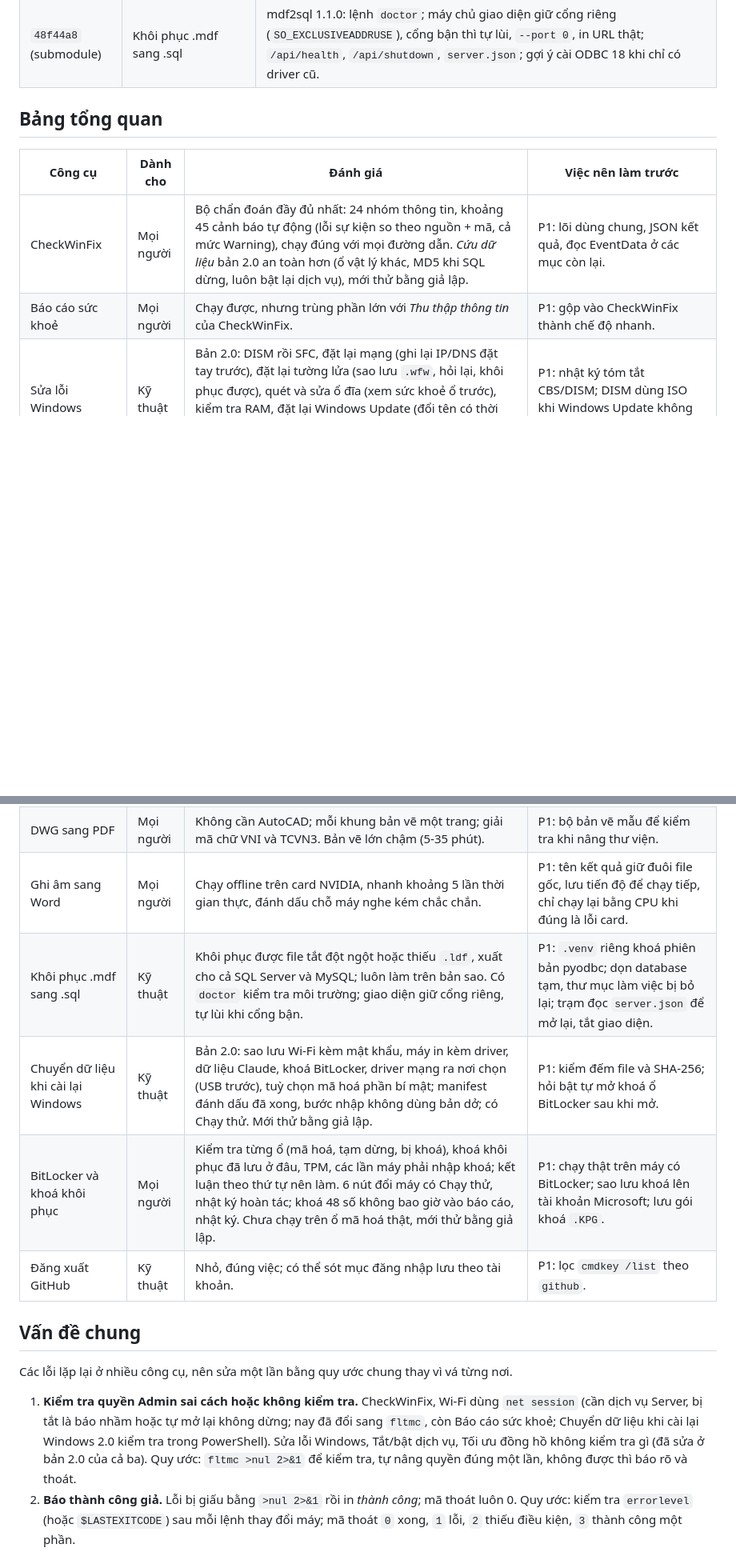
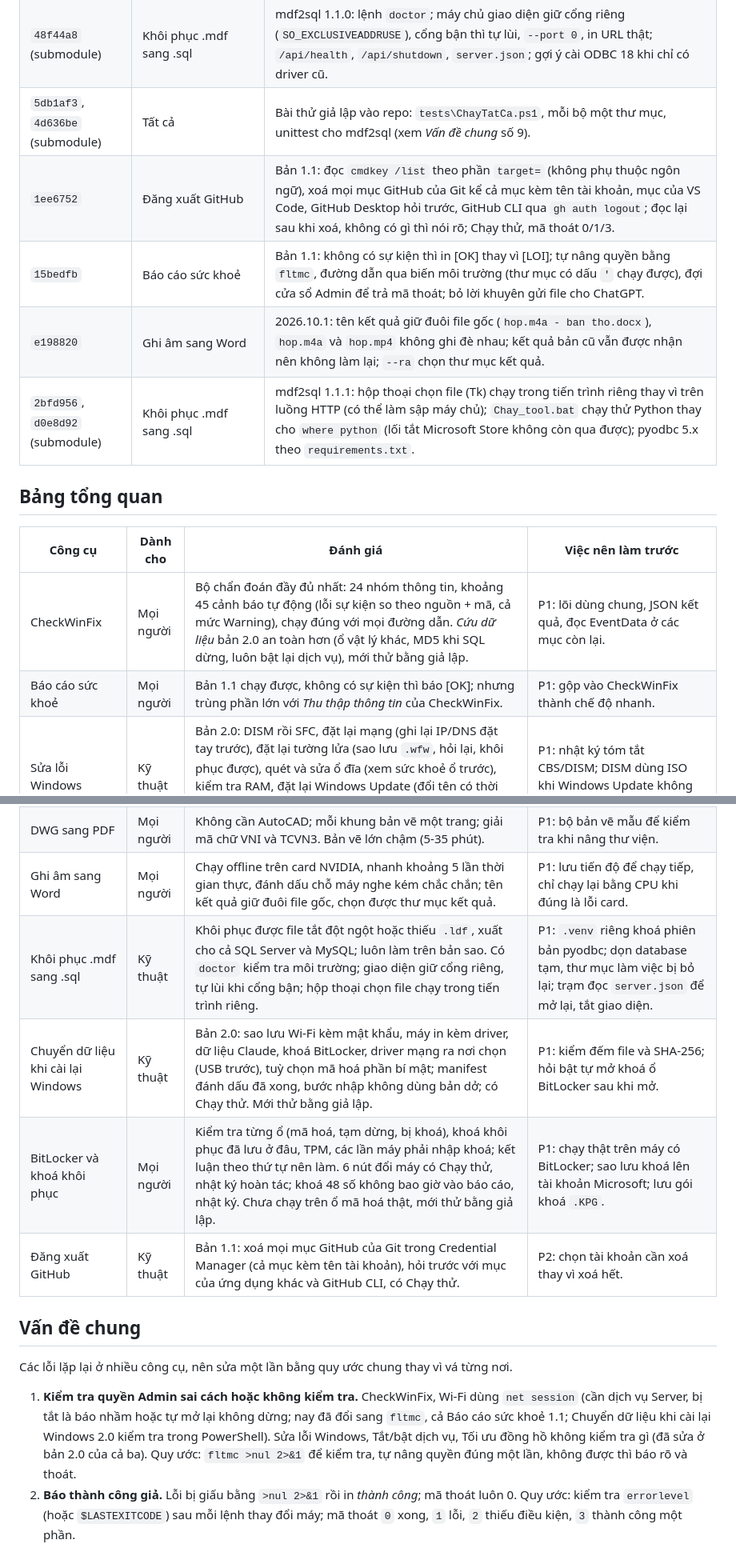
Before and after one commit to NovWyatt/Tool_Win, a Markdown page: docs/PHAN-TICH-NANG-CAP.md, 2 parts joined by grey strips. Shown at 80% size. Rendered like a GitHub page; blank space fills up the shorter version.

```diff
--- a/docs/PHAN-TICH-NANG-CAP.md
+++ b/docs/PHAN-TICH-NANG-CAP.md
@@ -89,13 +95,18 @@ Mức ưu tiên:
 | `330017a` | MyExcelFix | 2026.10.1: hết đầu vào thì dừng; hoàn tác lưu cấu hình hiện tại trước, so SHA-256 từng file Excel, giữ bản đã sửa tiếp; mã thoát và JSON kết quả có mã phát hiện cố định. |
 | `72eb0f2` | Chuyển dữ liệu khi cài lại Windows | Bản 2.0: chọn nơi lưu (USB trước, không cho thư mục Trạm Tool); tuỳ chọn mã hoá mật khẩu Wi-Fi, cấu hình Claude vào `BiMat.aes`; `manifest.json` đánh dấu đang làm/xong, bước nhập bỏ bản dở, hỏi trước bản `_cu_`; tham số, chạy thử, mã thoát, JSON kết quả. |
 | `48f44a8` (submodule) | Khôi phục .mdf sang .sql | mdf2sql 1.1.0: lệnh `doctor`; máy chủ giao diện giữ cổng riêng (`SO_EXCLUSIVEADDRUSE`), cổng bận thì tự lùi, `--port 0`, in URL thật; `/api/health`, `/api/shutdown`, `server.json`; gợi ý cài ODBC 18 khi chỉ có driver cũ. |
+| `5db1af3`, `4d636be` (submodule) | Tất cả | Bài thử giả lập vào repo: `tests\ChayTatCa.ps1`, mỗi bộ một thư mục, unittest cho mdf2sql (xem *Vấn đề chung* số 9). |
+| `1ee6752` | Đăng xuất GitHub | Bản 1.1: đọc `cmdkey /list` theo phần `target=` (không phụ thuộc ngôn ngữ), xoá mọi mục GitHub của Git kể cả mục kèm tên tài khoản, mục của VS Code, GitHub Desktop hỏi trước, GitHub CLI qua `gh auth logout`; đọc lại sau khi xoá, không có gì thì nói rõ; Chạy thử, mã thoát 0/1/3. |
+| `15bedfb` | Báo cáo sức khoẻ | Bản 1.1: không có sự kiện thì in [OK] thay vì [LOI]; tự nâng quyền bằng `fltmc`, đường dẫn qua biến môi trường (thư mục có dấu `'` chạy được), đợi cửa sổ Admin để trả mã thoát; bỏ lời khuyên gửi file cho ChatGPT. |
+| `e198820` | Ghi âm sang Word | 2026.10.1: tên kết quả giữ đuôi file gốc (`hop.m4a - ban tho.docx`), `hop.m4a` và `hop.mp4` không ghi đè nhau; kết quả bản cũ vẫn được nhận nên không làm lại; `--ra` chọn thư mục kết quả. |
+| `2bfd956`, `d0e8d92` (submodule) | Khôi phục .mdf sang .sql | mdf2sql 1.1.1: hộp thoại chọn file (Tk) chạy trong tiến trình riêng thay vì trên luồng HTTP (có thể làm sập máy chủ); `Chay_tool.bat` chạy thử Python thay cho `where python` (lối tắt Microsoft Store không còn qua được); pyodbc 5.x theo `requirements.txt`. |
 
 ## Bảng tổng quan
 
 | Công cụ | Dành cho | Đánh giá | Việc nên làm trước |
 |---|---|---|---|
 | CheckWinFix | Mọi người | Bộ chẩn đoán đầy đủ nhất: 24 nhóm thông tin, khoảng 45 cảnh báo tự động (lỗi sự kiện so theo nguồn + mã, cả mức Warning), chạy đúng với mọi đường dẫn. *Cứu dữ liệu* bản 2.0 an toàn hơn (ổ vật lý khác, MD5 khi SQL dừng, luôn bật lại dịch vụ), mới thử bằng giả lập. | P1: lõi dùng chung, JSON kết quả, đọc EventData ở các mục còn lại. |
-| Báo cáo sức khoẻ | Mọi người | Chạy được, nhưng trùng phần lớn với *Thu thập thông tin* của CheckWinFix. | P1: gộp vào CheckWinFix thành chế độ nhanh. |
+| Báo cáo sức khoẻ | Mọi người | Bản 1.1 chạy được, không có sự kiện thì báo [OK]; nhưng trùng phần lớn với *Thu thập thông tin* của CheckWinFix. | P1: gộp vào CheckWinFix thành chế độ nhanh. |
 | Sửa lỗi Windows | Kỹ thuật | Bản 2.0: DISM rồi SFC, đặt lại mạng (ghi lại IP/DNS đặt tay trước), đặt lại tường lửa (sao lưu `.wfw`, hỏi lại, khôi phục được), quét và sửa ổ đĩa (xem sức khoẻ ổ trước), kiểm tra RAM, đặt lại Windows Update (đổi tên có thời gian); mỗi lệnh kiểm tra kết quả thật. Mới thử bằng giả lập. | P1: nhật ký tóm tắt CBS/DISM; DISM dùng ISO khi Windows Update không tải được. |
 | Kiểm tra và sửa lỗi Wi-Fi | Mọi người | Bản 1.1 thêm `KET_NOI_WIFI.bat`: gọi thẳng API Wi-Fi (không phụ thuộc ngôn ngữ Windows), sửa lỗi *Can't connect to this network* khi vào mạng mới sau khi máy thức dậy, chẩn đoán từ nhật ký WLAN theo mã lý do. Phần kết nối mới chạy thử, chưa chạy thật. Menu cũ `fixwf.bat` vẫn tìm card bằng chữ. | P1: tự sửa sau khi máy thức dậy; gộp menu cũ vào `KetNoiWifi.ps1`. |
 | Máy in mạng LAN và thư mục chia sẻ | Mọi người | Chẩn đoán 11 nhóm, chỉ nút sửa theo mã lỗi; 8 nút sửa in việc sẽ làm, hỏi trước, có Chạy thử, ghi nhật ký hoàn tác; nới bảo mật tách riêng, hỏi 2 lần; không bật SMB1. Mới kiểm chứng trên máy phát triển. | P1: chạy các nút sửa ở văn phòng thật; Local Port `\\MÁY\máy-in` thay cho nới RPC; dò máy in trong mạng. |
@@ -106,19 +117,19 @@ Mức ưu tiên:
 | File thẻ xe .nt | Mọi người | Chuyển danh sách Excel sang .nt, kiểm tra file .nt như phần mềm giữ xe đọc và so từng thẻ với danh sách Excel, chuyển .nt sang Excel kèm kết quả từng thẻ, sửa CardID mất số 0; bản sửa lô 3257-3426 khớp từng thẻ với bản sửa tay. Không cần Excel. | P1: nạp thử file do công cụ ghi vào phần mềm thật; so với danh sách thẻ đang có trong phần mềm trước khi nạp. |
 | MyExcelFix | Mọi người | Chẩn đoán kỹ theo từng tài khoản Windows, có sao lưu và hoàn tác an toàn (giữ bản đã sửa tiếp), mã thoát và JSON kết quả có mã phát hiện cố định; mã nguồn chia module và build ra một file `.bat`. | P1: Trạm hiện phát hiện từ JSON; `/undo`, `/list`; sao lưu theo tài khoản thay vì Desktop. |
 | DWG sang PDF | Mọi người | Không cần AutoCAD; mỗi khung bản vẽ một trang; giải mã chữ VNI và TCVN3. Bản vẽ lớn chậm (5-35 phút). | P1: bộ bản vẽ mẫu để kiểm tra khi nâng thư viện. |
-| Ghi âm sang Word | Mọi người | Chạy offline trên card NVIDIA, nhanh khoảng 5 lần thời gian thực, đánh dấu chỗ máy nghe kém chắc chắn. | P1: tên kết quả giữ đuôi file gốc, lưu tiến độ để chạy tiếp, chỉ chạy lại bằng CPU khi đúng là lỗi card. |
-| Khôi phục .mdf sang .sql | Kỹ thuật | Khôi phục được file tắt đột ngột hoặc thiếu `.ldf`, xuất cho cả SQL Server và MySQL; luôn làm trên bản sao. Có `doctor` kiểm tra môi trường; giao diện giữ cổng riêng, tự lùi khi cổng bận. | P1: `.venv` riêng khoá phiên bản pyodbc; dọn database tạm, thư mục làm việc bị bỏ lại; trạm đọc `server.json` để mở lại, tắt giao diện. |
+| Ghi âm sang Word | Mọi người | Chạy offline trên card NVIDIA, nhanh khoảng 5 lần thời gian thực, đánh dấu chỗ máy nghe kém chắc chắn; tên kết quả giữ đuôi file gốc, chọn được thư mục kết quả. | P1: lưu tiến độ để chạy tiếp, chỉ chạy lại bằng CPU khi đúng là lỗi card. |
+| Khôi phục .mdf sang .sql | Kỹ thuật | Khôi phục được file tắt đột ngột hoặc thiếu `.ldf`, xuất cho cả SQL Server và MySQL; luôn làm trên bản sao. Có `doctor` kiểm tra môi trường; giao diện giữ cổng riêng, tự lùi khi cổng bận; hộp thoại chọn file chạy trong tiến trình riêng. | P1: `.venv` riêng khoá phiên bản pyodbc; dọn database tạm, thư mục làm việc bị bỏ lại; trạm đọc `server.json` để mở lại, tắt giao diện. |
 | Chuyển dữ liệu khi cài lại Windows | Kỹ thuật | Bản 2.0: sao lưu Wi-Fi kèm mật khẩu, máy in kèm driver, dữ liệu Claude, khoá BitLocker, driver mạng ra nơi chọn (USB trước), tuỳ chọn mã hoá phần bí mật; manifest đánh dấu đã xong, bước nhập không dùng bản dở; có Chạy thử. Mới thử bằng giả lập. | P1: kiểm đếm file và SHA-256; hỏi bật tự mở khoá ổ BitLocker sau khi mở. |
 | BitLocker và khoá khôi phục | Mọi người | Kiểm tra từng ổ (mã hoá, tạm dừng, bị khoá), khoá khôi phục đã lưu ở đâu, TPM, các lần máy phải nhập khoá; kết luận theo thứ tự nên làm. 6 nút đổi máy có Chạy thử, nhật ký hoàn tác; khoá 48 số không bao giờ vào báo cáo, nhật ký. Chưa chạy trên ổ mã hoá thật, mới thử bằng giả lập. | P1: chạy thật trên máy có BitLocker; sao lưu khoá lên tài khoản Microsoft; lưu gói khoá `.KPG`. |
-| Đăng xuất GitHub | Kỹ thuật | Nhỏ, đúng việc; có thể sót mục đăng nhập lưu theo tài khoản. | P1: lọc `cmdkey /list` theo `github`. |
+| Đăng xuất GitHub | Kỹ thuật | Bản 1.1: xoá mọi mục GitHub của Git trong Credential Manager (cả mục kèm tên tài khoản), hỏi trước với mục của ứng dụng khác và GitHub CLI, có Chạy thử. | P2: chọn tài khoản cần xoá thay vì xoá hết. |
 
 ## Vấn đề chung
 
 Các lỗi lặp lại ở nhiều công cụ, nên sửa một lần bằng quy ước chung thay vì vá từng nơi.
 
 1. **Kiểm tra quyền Admin sai cách hoặc không kiểm tra.** CheckWinFix, Wi-Fi dùng `net session` (cần dịch vụ Server,
-   bị tắt là báo nhầm hoặc tự mở lại không dừng; nay đã đổi sang `fltmc`, còn Báo cáo sức khoẻ; Chuyển dữ liệu khi cài
-   lại Windows 2.0 kiểm tra trong PowerShell). Sửa lỗi Windows, Tắt/bật dịch vụ, Tối ưu đồng hồ không kiểm tra gì (đã sửa ở bản 2.0 của cả ba).
+   bị tắt là báo nhầm hoặc tự mở lại không dừng; nay đã đổi sang `fltmc`, cả Báo cáo sức khoẻ 1.1; Chuyển dữ liệu khi
+   cài lại Windows 2.0 kiểm tra trong PowerShell). Sửa lỗi Windows, Tắt/bật dịch vụ, Tối ưu đồng hồ không kiểm tra gì (đã sửa ở bản 2.0 của cả ba).
    Quy ước: `fltmc >nul 2>&1` để kiểm tra, tự nâng quyền đúng một lần, không được thì báo rõ và thoát.
 2. **Báo thành công giả.** Lỗi bị giấu bằng `>nul 2>&1` rồi in *thành công*; mã thoát luôn 0. Quy ước: kiểm tra
    `errorlevel` (hoặc `$LASTEXITCODE`) sau mỗi lệnh thay đổi máy; mã thoát `0` xong, `1` lỗi, `2` thiếu điều kiện,
```
Also changed, not shown: other parts of docs/PHAN-TICH-NANG-CAP.md (+14 -3 lines), 1 other file.
